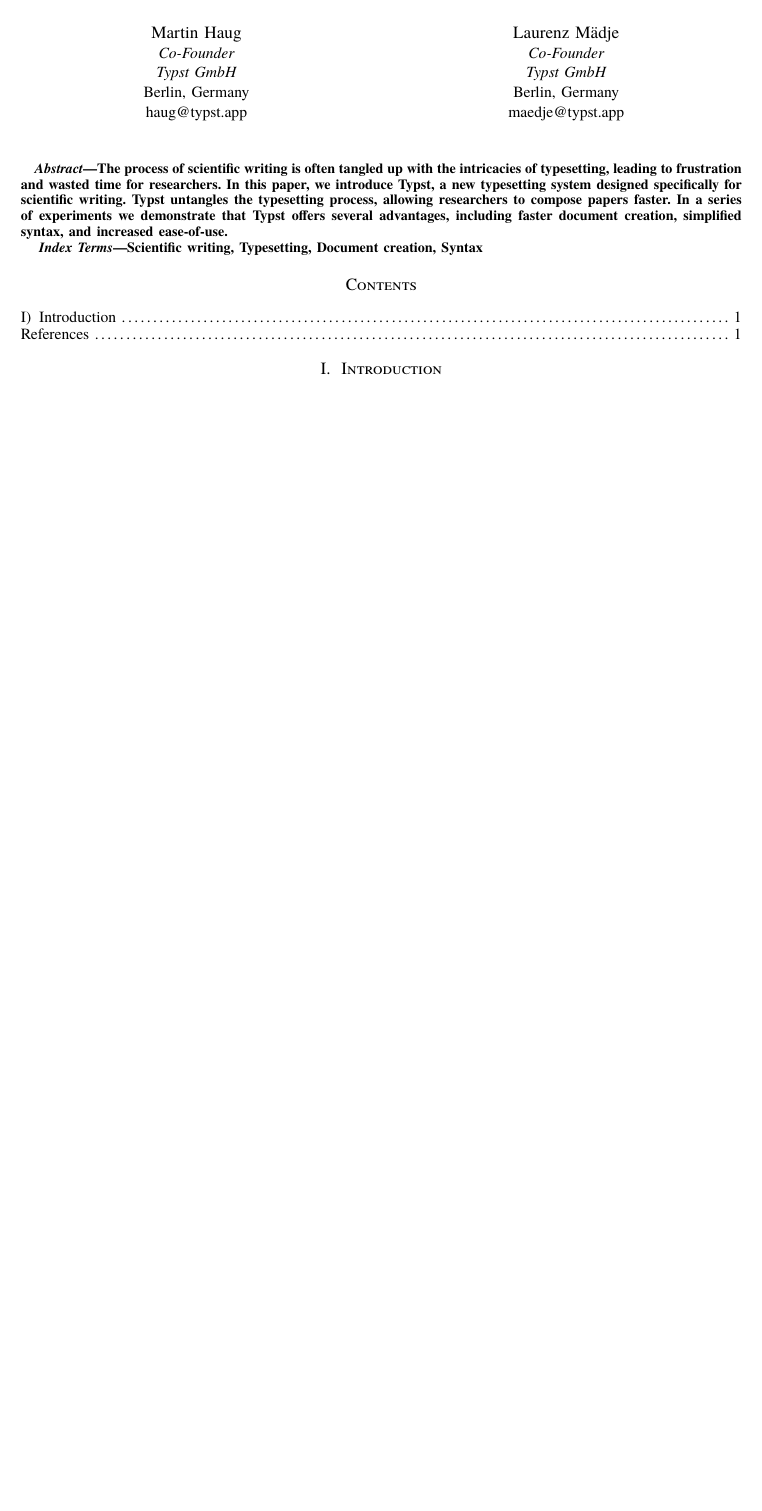
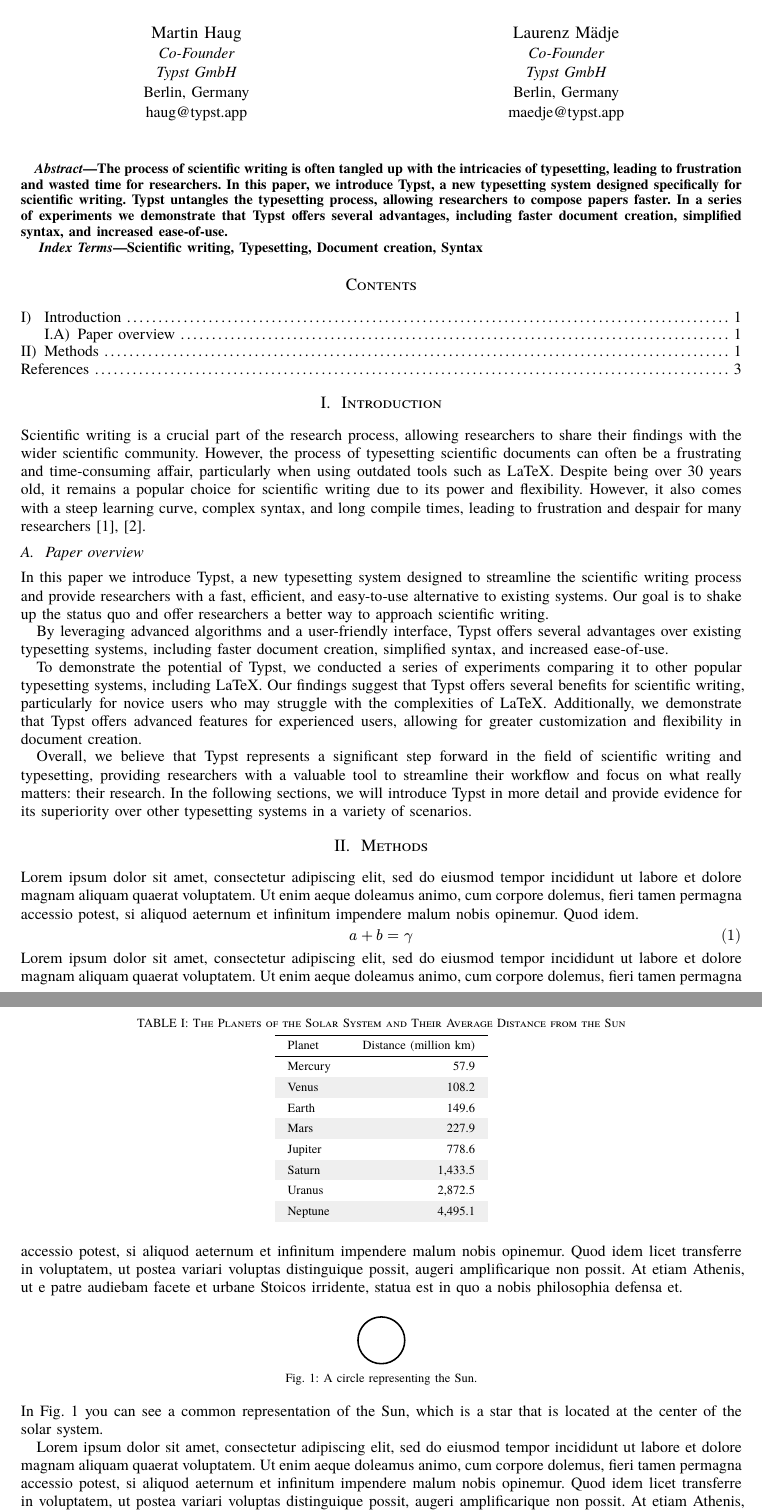
Before and after one commit to Fricsion/typst-template_ieee-style-single-column, a Typst document (template/main.typ): part of the page before the commit and two parts of pages 1 and 2 of 3 after it, the two joined at a grey line, cut so that both start at the same text, the shorter picture padded with empty space. Compiled offline with Typst 0.15.

Commit message:
updated template folder for better presentation

```diff
--- a/template/main.typ
+++ b/template/main.typ
@@ -26,6 +26,16 @@
 )
 
 // Your content goes below.
+= Introduction
+Scientific writing is a crucial part of the research process, allowing researchers to share their findings with the wider scientific community. However, the process of typesetting scientific documents can often be a frustrating and time-consuming affair, particularly when using outdated tools such as LaTeX. Despite being over 30 years old, it remains a popular choice for scientific writing due to its power and flexibility. However, it also comes with a steep learning curve, complex syntax, and long compile times, leading to frustration and despair for many researchers @netwok2020 @netwok2022.
 
-= Introduction
-#lorem(200)
+== Paper overview
+In this paper we introduce Typst, a new typesetting system designed to streamline the scientific writing process and provide researchers with a fast, efficient, and easy-to-use alternative to existing systems. Our goal is to shake up the status quo and offer researchers a better way to approach scientific writing.
+
+By leveraging advanced algorithms and a user-friendly interface, Typst offers several advantages over existing typesetting systems, including faster document creation, simplified syntax, and increased ease-of-use.
+
+To demonstrate the potential of Typst, we conducted a series of experiments comparing it to other popular typesetting systems, including LaTeX. Our findings suggest that Typst offers several benefits for scientific writing, particularly for novice users who may struggle with the complexities of LaTeX. Additionally, we demonstrate that Typst offers advanced features for experienced users, allowing for greater customization and flexibility in document creation.
+
+Overall, we believe that Typst represents a significant step forward in the field of scientific writing and typesetting, providing researchers with a valuable tool to streamline their workflow and focus on what really matters: their research. In the following sections, we will introduce Typst in more detail and provide evidence for its superiority over other typesetting systems in a variety of scenarios.
+
+= Methods <sec:methods>
@@ -31,0 +48,14 @@
+#figure(
+  placement: none,
+  circle(radius: 15pt),
+  caption: [A circle representing the Sun.]
+) <fig:sun>
+
+In @fig:sun you can see a common representation of the Sun, which is a star that is located at the center of the solar system.
+
+#lorem(120)
+
+#figure(
+  caption: [The Planets of the Solar System and Their Average Distance from the Sun],
+  placement: top,
+  table(
@@ -31,0 +67,8 @@
+    stroke: (x, y) => if y <= 1 { (top: 0.5pt) },
+    fill: (x, y) => if y > 0 and calc.rem(y, 2) == 0  { rgb("#efefef") },
+
+    table.header[Planet][Distance (million km)],
+    [Mercury], [57.9],
+    [Venus], [108.2],
+    [Earth], [149.6],
+    [Mars], [227.9],
@@ -31,0 +78,5 @@
+    [Neptune], [4,495.1],
+  )
+) <tab:planets>
+
+In @tab:planets, you see the planets of the solar system and their average distance from the Sun.
```
Also changed, not shown: template/refs.bib (+19 -0 lines), template/main.typ (19 more changed lines).
